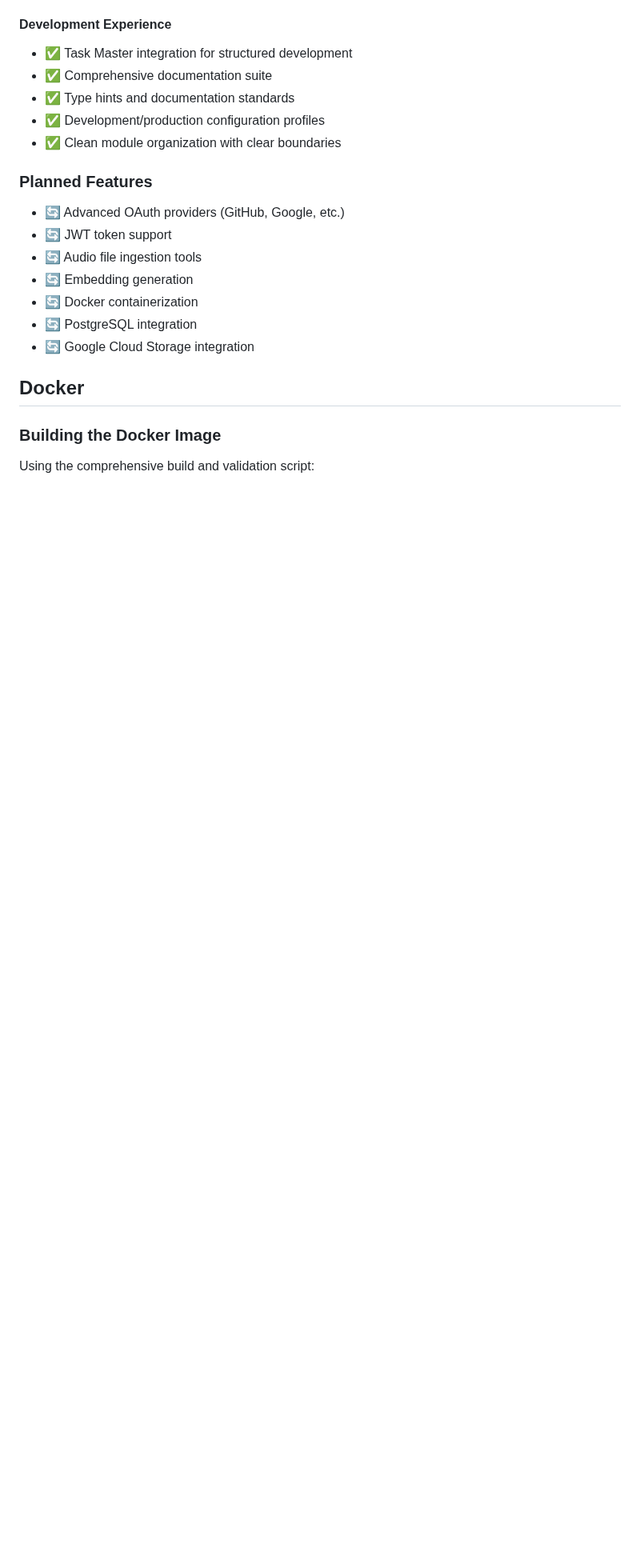
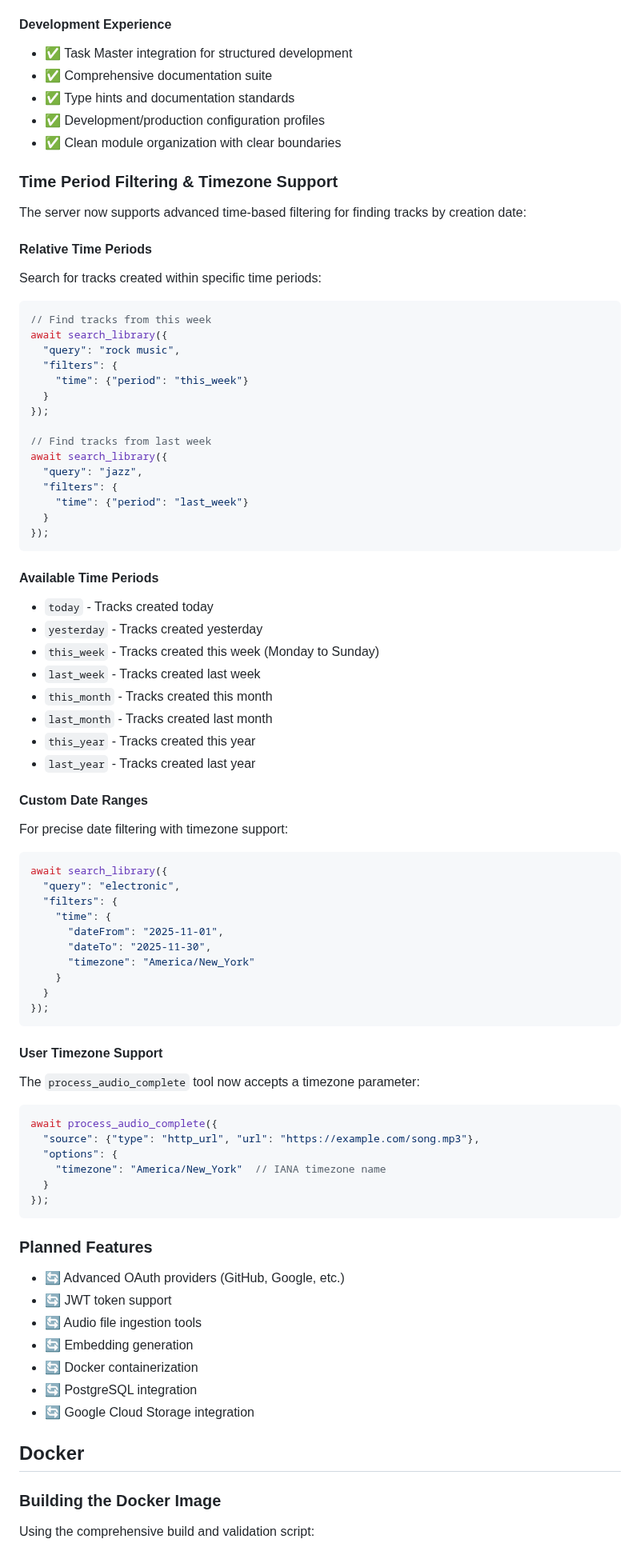
Before and after one commit to DelicateAlchemy/loist-mcp-server, a Markdown page: README.md, the part around one of its changes. Shown at 80% size. GitHub-like rendering; blank space fills up the shorter version.

Commit message:
feat: Add time period filtering and timezone support
- Add comprehensive time period filtering to search_library (this_week, last_week, today, yesterday, this_month, last_month, this_year, last_year)
- Support custom date ranges with ISO format dates and timezone awareness
- Add timezone parameter to process_audio_complete for user-specific timestamp handling
- Implement pytz-based time period calculations with proper UTC conversion
- Update Pydantic schemas with TimeFilters and TimePeriod enums
- Add database operations for time-based filtering with proper SQL conditions
- Update query_tools.py to extract and pass time filter parameters
- Add comprehensive test cases for time filtering functionality
- Update API documentation with time filtering examples and schema details
- Update README.md with new feature descriptions and usage examples
- Add pytz dependency to requirements.txt for timezone support

BREAKING CHANGES:
- search_library filters parameter now includes time-based filtering options
- process_audio_complete options now includes timezone parameter

This enables users to find tracks by creation time with natural time periods like 'this week' or custom date ranges, with full timezone support for accurate date interpretation.

````diff
--- a/README.md
+++ b/README.md
@@ -503,6 +511,69 @@ SERVER_PORT=8080
 - ✅ Type hints and documentation standards
 - ✅ Development/production configuration profiles
 - ✅ Clean module organization with clear boundaries
+
+### Time Period Filtering & Timezone Support
+
+The server now supports advanced time-based filtering for finding tracks by creation date:
+
+#### Relative Time Periods
+Search for tracks created within specific time periods:
+
+```javascript
+// Find tracks from this week
+await search_library({
+  "query": "rock music",
+  "filters": {
+    "time": {"period": "this_week"}
+  }
+});
+
+// Find tracks from last week
+await search_library({
+  "query": "jazz",
+  "filters": {
+    "time": {"period": "last_week"}
+  }
+});
+```
+
+#### Available Time Periods
+- `today` - Tracks created today
+- `yesterday` - Tracks created yesterday
+- `this_week` - Tracks created this week (Monday to Sunday)
+- `last_week` - Tracks created last week
+- `this_month` - Tracks created this month
+- `last_month` - Tracks created last month
+- `this_year` - Tracks created this year
+- `last_year` - Tracks created last year
+
+#### Custom Date Ranges
+For precise date filtering with timezone support:
+
+```javascript
+await search_library({
+  "query": "electronic",
+  "filters": {
+    "time": {
+      "dateFrom": "2025-11-01",
+      "dateTo": "2025-11-30",
+      "timezone": "America/New_York"
+    }
+  }
+});
+```
+
+#### User Timezone Support
+The `process_audio_complete` tool now accepts a timezone parameter:
+
+```javascript
+await process_audio_complete({
+  "source": {"type": "http_url", "url": "https://example.com/song.mp3"},
+  "options": {
+    "timezone": "America/New_York"  // IANA timezone name
+  }
+});
+```
 
 ### Planned Features
 
````
Also changed, not shown: other parts of README.md (+8 -0 lines).
